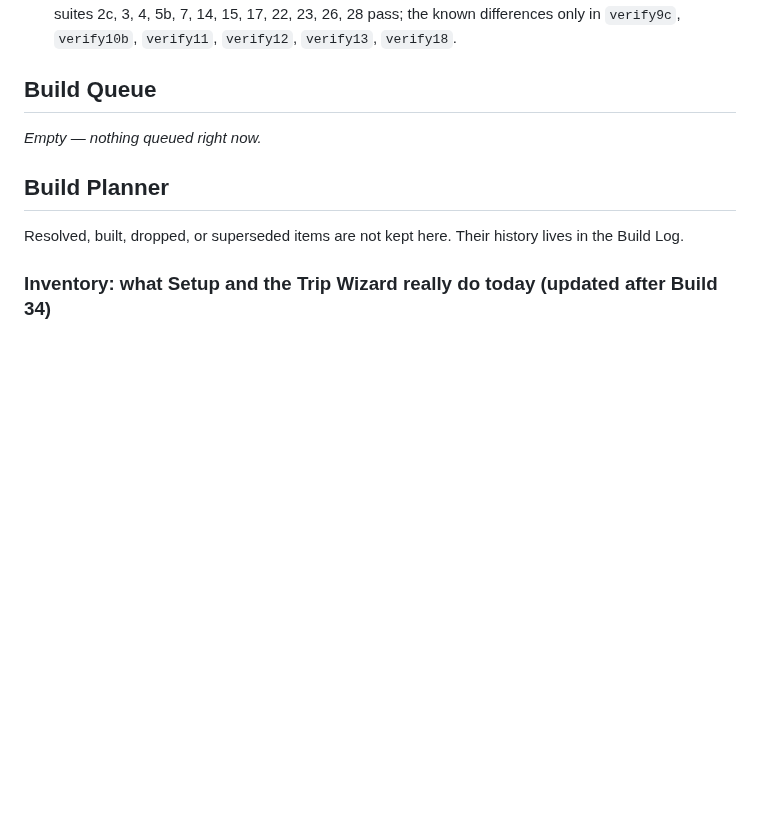
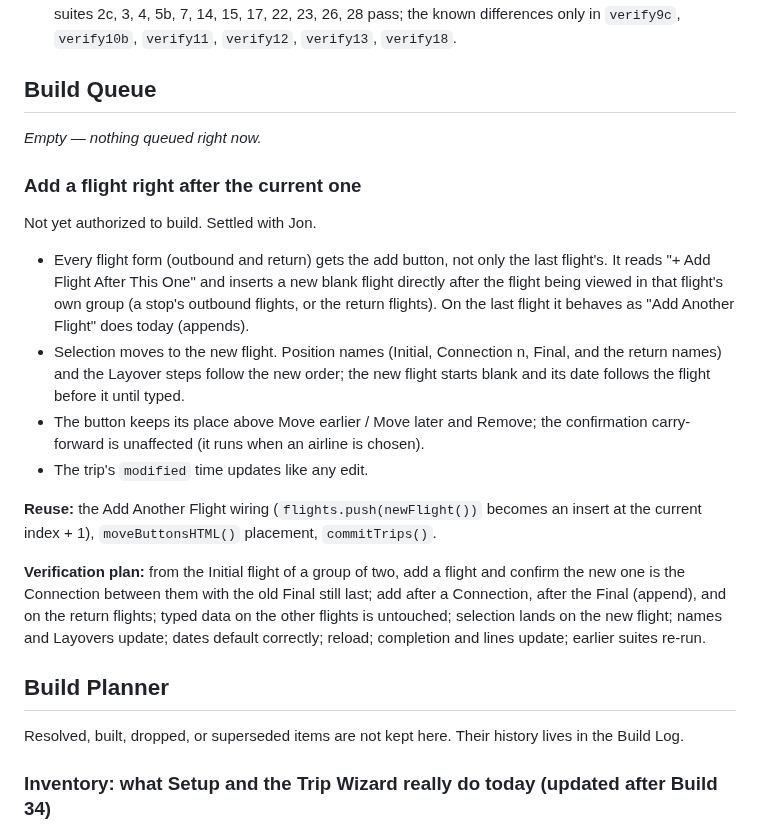
Before and after one commit to TundraJon/Crosswind, a Markdown page: README.md, the part around the change. GitHub-like rendering; blank space fills up the shorter version.

Commit message:
Queue: add a flight right after the current one
Co-Authored-By: Claude Sonnet 5.5 <noreply@anthropic.com>
Claude-Session: https://claude.ai/code/session_01UeDquCh4rcDBqYRLoGtmW9

```diff
--- a/README.md
+++ b/README.md
@@ -318,6 +318,18 @@ Flights can be moved earlier or later inside their own group, and a date that en
 
 _Empty — nothing queued right now._
 
+### Add a flight right after the current one
+Not yet authorized to build. Settled with Jon.
+
+- Every flight form (outbound and return) gets the add button, not only the last flight's. It reads "+ Add Flight After This One" and inserts a new blank flight directly after the flight being viewed in that flight's own group (a stop's outbound flights, or the return flights). On the last flight it behaves as "Add Another Flight" does today (appends).
+- Selection moves to the new flight. Position names (Initial, Connection n, Final, and the return names) and the Layover steps follow the new order; the new flight starts blank and its date follows the flight before it until typed.
+- The button keeps its place above Move earlier / Move later and Remove; the confirmation carry-forward is unaffected (it runs when an airline is chosen).
+- The trip's `modified` time updates like any edit.
+
+**Reuse:** the Add Another Flight wiring (`flights.push(newFlight())` becomes an insert at the current index + 1), `moveButtonsHTML()` placement, `commitTrips()`.
+
+**Verification plan:** from the Initial flight of a group of two, add a flight and confirm the new one is the Connection between them with the old Final still last; add after a Connection, after the Final (append), and on the return flights; typed data on the other flights is untouched; selection lands on the new flight; names and Layovers update; dates default correctly; reload; completion and lines update; earlier suites re-run.
+
 ## Build Planner
 
 Resolved, built, dropped, or superseded items are not kept here. Their history lives in the Build Log.
```
